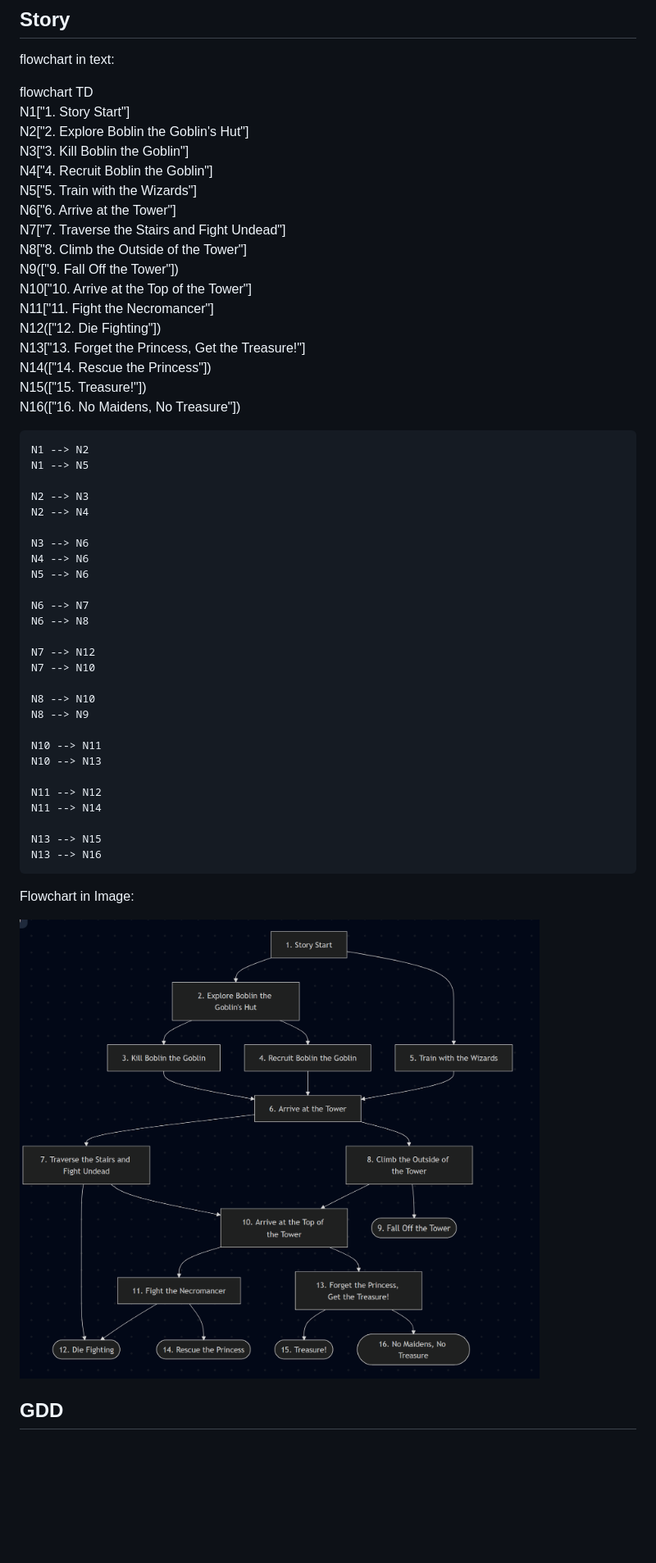
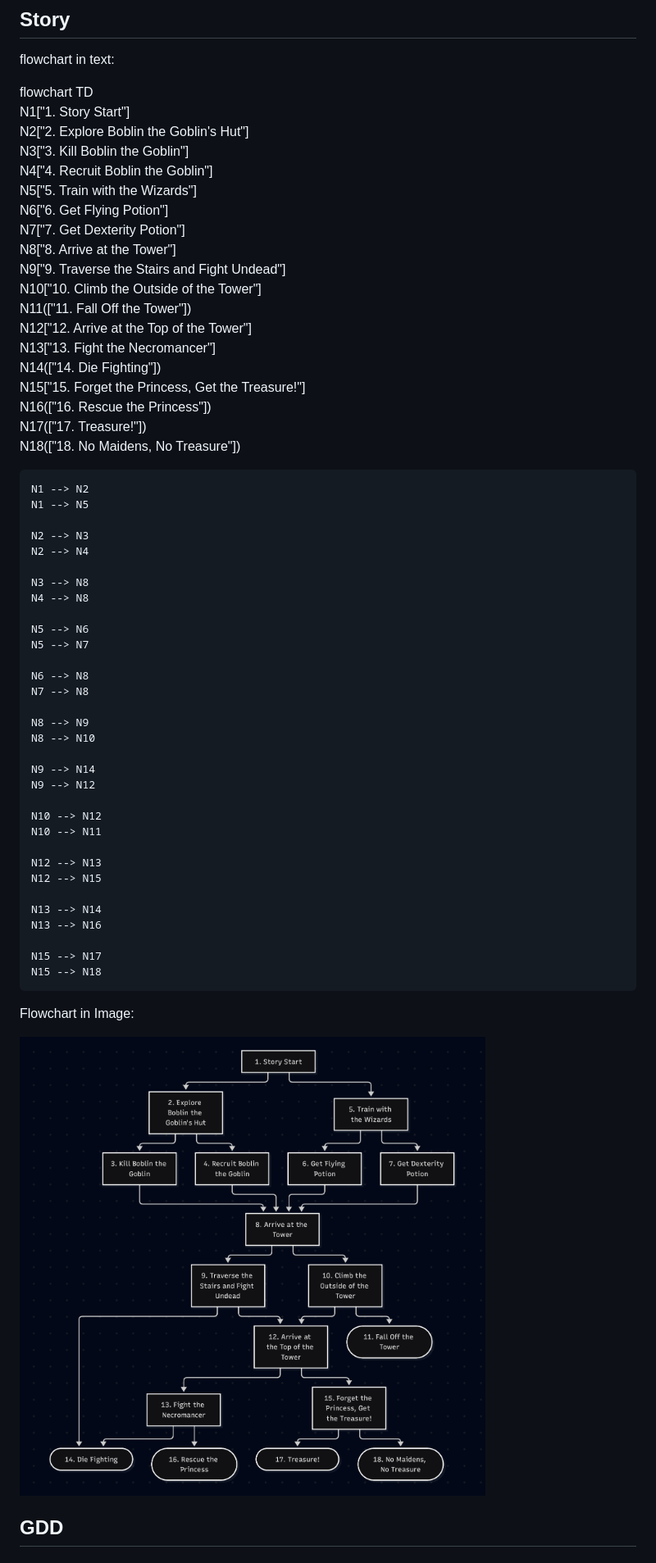
Before and after one commit to Lerik-Hickman/Group2-Final-Project, a Markdown page: README.md, the part around the change. Shown at 82% size. Rendered like a GitHub page; pictures changed too: updated_flowchart.png (added); blank space fills up the shorter version.

Commit message:
Update Mermaid flowchart image and code in README Also added rutamentary website design sketch

```diff
--- a/README.md
+++ b/README.md
@@ -31,17 +31,19 @@ flowchart TD
     N3["3. Kill Boblin the Goblin"]
     N4["4. Recruit Boblin the Goblin"]
     N5["5. Train with the Wizards"]
-    N6["6. Arrive at the Tower"]
-    N7["7. Traverse the Stairs and Fight Undead"]
-    N8["8. Climb the Outside of the Tower"]
-    N9(["9. Fall Off the Tower"])
-    N10["10. Arrive at the Top of the Tower"]
-    N11["11. Fight the Necromancer"]
-    N12(["12. Die Fighting"])
-    N13["13. Forget the Princess, Get the Treasure!"]
-    N14(["14. Rescue the Princess"])
-    N15(["15. Treasure!"])
-    N16(["16. No Maidens, No Treasure"])
+    N6["6. Get Flying Potion"]
+    N7["7. Get Dexterity Potion"]
+    N8["8. Arrive at the Tower"]
+    N9["9. Traverse the Stairs and Fight Undead"]
+    N10["10. Climb the Outside of the Tower"]
+    N11(["11. Fall Off the Tower"])
+    N12["12. Arrive at the Top of the Tower"]
+    N13["13. Fight the Necromancer"]
+    N14(["14. Die Fighting"])
+    N15["15. Forget the Princess, Get the Treasure!"]
+    N16(["16. Rescue the Princess"])
+    N17(["17. Treasure!"])
+    N18(["18. No Maidens, No Treasure"])
 
     N1 --> N2
     N1 --> N5
@@ -49,30 +51,37 @@ flowchart TD
     N2 --> N3
     N2 --> N4
 
-    N3 --> N6
-    N4 --> N6
+    N3 --> N8
+    N4 --> N8
+
     N5 --> N6
+    N5 --> N7
 
-    N6 --> N7
     N6 --> N8
+    N7 --> N8
 
-    N7 --> N12
-    N7 --> N10
+    N8 --> N9
+    N8 --> N10
 
-    N8 --> N10
-    N8 --> N9
+    N9 --> N14
+    N9 --> N12
 
+    N10 --> N12
     N10 --> N11
-    N10 --> N13
 
-    N11 --> N12
-    N11 --> N14
+    N12 --> N13
+    N12 --> N15
 
-    N13 --> N15
+    N13 --> N14
     N13 --> N16
+
+    N15 --> N17
+    N15 --> N18
+
+
 Flowchart in Image:
 
-![Alt text](flowchart.png)
+![Alt text](updated_flowchart.png)
 
 ## GDD
 ### HTML:
```
Also changed, not shown: design_ideas/flowchart.png (renamed from flowchart.png), design_ideas/layout_sketch.png (added).
